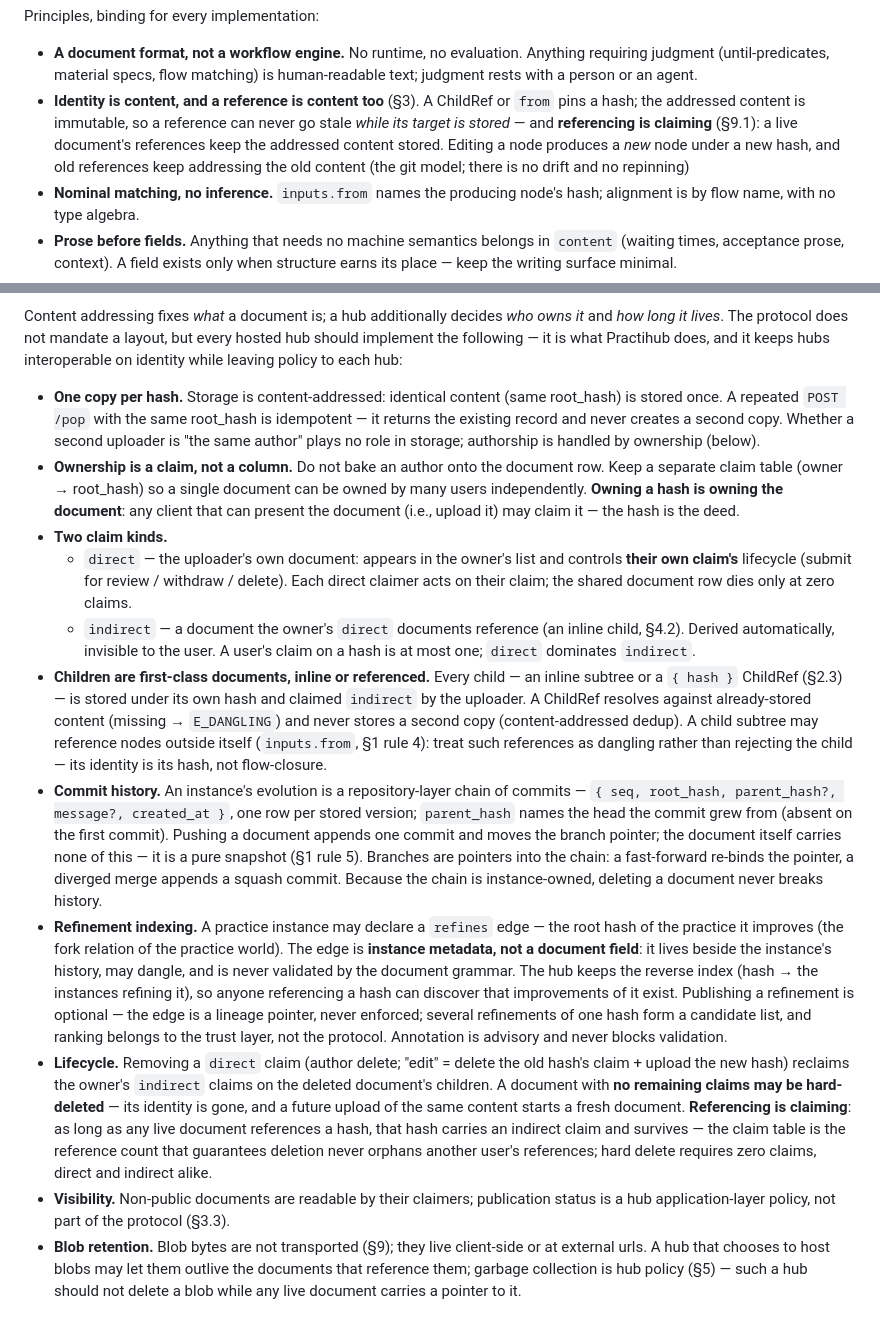
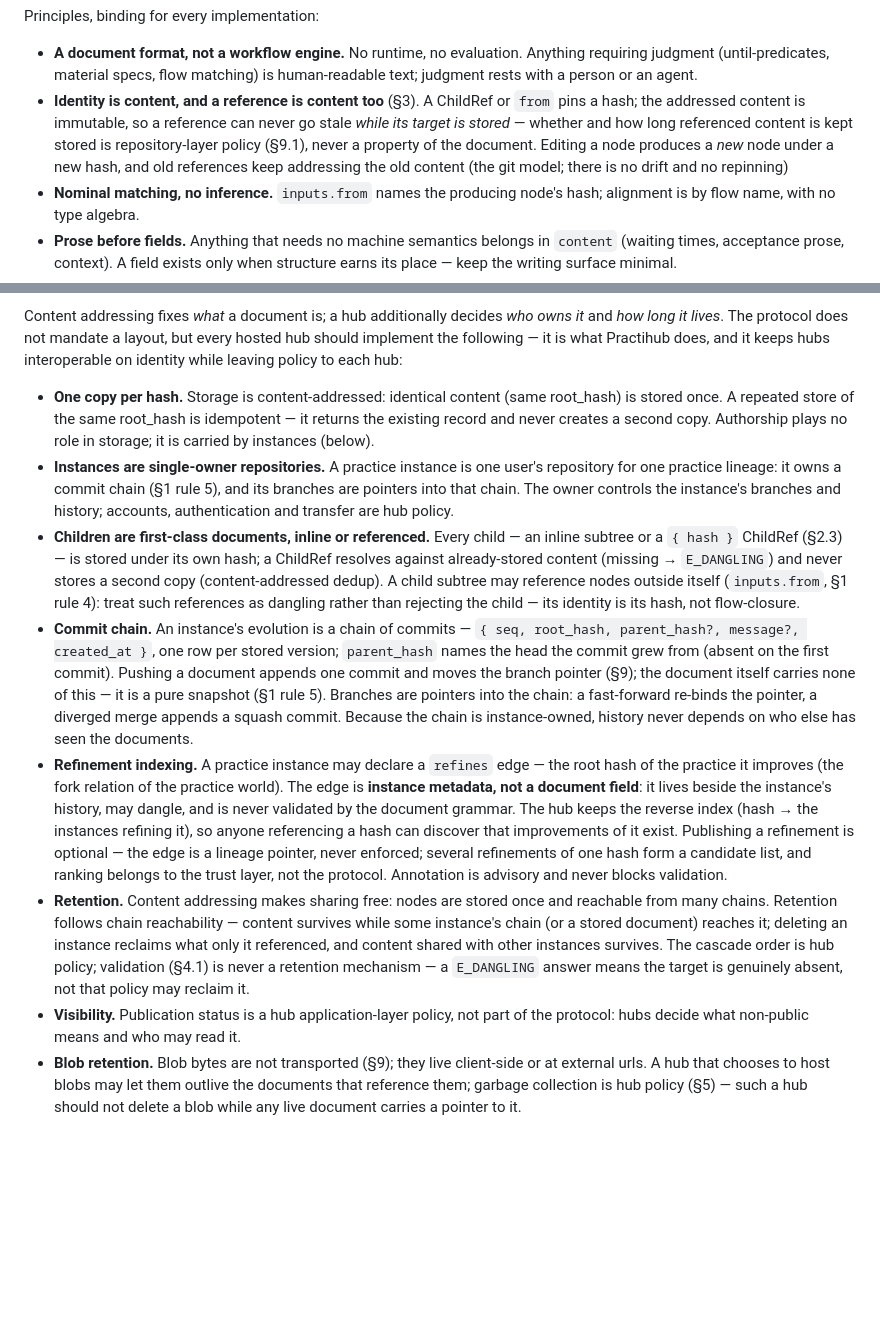
Before and after one commit to Arshdelight/pop, a Markdown page: pop-spec.md, 2 parts joined by grey strips. Rendered like a GitHub page; blank space fills up the shorter version.

```diff
--- a/pop-spec.md
+++ b/pop-spec.md
@@ -45,7 +45,7 @@ Rules:
 Principles, binding for every implementation:
 
 - **A document format, not a workflow engine.** No runtime, no evaluation. Anything requiring judgment (until-predicates, material specs, flow matching) is human-readable text; judgment rests with a person or an agent.
-- **Identity is content, and a reference is content too** (§3). A ChildRef or `from` pins a hash; the addressed content is immutable, so a reference can never go stale *while its target is stored* — and **referencing is claiming** (§9.1): a live document's references keep the addressed content stored. Editing a node produces a *new* node under a new hash, and old references keep addressing the old content (the git model; there is no drift and no repinning)
+- **Identity is content, and a reference is content too** (§3). A ChildRef or `from` pins a hash; the addressed content is immutable, so a reference can never go stale *while its target is stored* — whether and how long referenced content is kept stored is repository-layer policy (§9.1), never a property of the document. Editing a node produces a *new* node under a new hash, and old references keep addressing the old content (the git model; there is no drift and no repinning)
 - **Nominal matching, no inference.** `inputs.from` names the producing node's hash; alignment is by flow name, with no type algebra.
 - **Prose before fields.** Anything that needs no machine semantics belongs in `content` (waiting times, acceptance prose, context). A field exists only when structure earns its place — keep the writing surface minimal.
 - **Evolution adds optional fields.** Absent fields do not participate in hashing, so existing identities never change without cause (§8).
@@ -295,17 +295,13 @@ Transport adds, beyond §4.1:
 
 Content addressing fixes *what* a document is; a hub additionally decides *who owns it* and *how long it lives*. The protocol does not mandate a layout, but every hosted hub should implement the following — it is what Practihub does, and it keeps hubs interoperable on identity while leaving policy to each hub:
 
-- **One copy per hash.** Storage is content-addressed: identical content (same root_hash) is stored once. A repeated `POST /pop` with the same root_hash is idempotent — it returns the existing record and never creates a second copy. Whether a second uploader is "the same author" plays no role in storage; authorship is handled by ownership (below).
-- **Ownership is a claim, not a column.** Do not bake an author onto the document row. Keep a separate claim table (owner → root_hash) so a single document can be owned by many users independently. **Owning a hash is owning the document**: any client that can present the document (i.e., upload it) may claim it — the hash is the deed.
-- **Two claim kinds.**
-  - `direct` — the uploader's own document: appears in the owner's list and controls **their own claim's** lifecycle (submit for review / withdraw / delete). Each direct claimer acts on their claim; the shared document row dies only at zero claims.
-  - `indirect` — a document the owner's `direct` documents reference (an inline child, §4.2). Derived automatically, invisible to the user.
-  A user's claim on a hash is at most one; `direct` dominates `indirect`.
-- **Children are first-class documents, inline or referenced.** Every child — an inline subtree or a `{ hash }` ChildRef (§2.3) — is stored under its own hash and claimed `indirect` by the uploader. A ChildRef resolves against already-stored content (missing → `E_DANGLING`) and never stores a second copy (content-addressed dedup). A child subtree may reference nodes outside itself (`inputs.from`, §1 rule 4): treat such references as dangling rather than rejecting the child — its identity is its hash, not flow-closure.
-- **Commit history.** An instance's evolution is a repository-layer chain of commits — `{ seq, root_hash, parent_hash?, message?, created_at }`, one row per stored version; `parent_hash` names the head the commit grew from (absent on the first commit). Pushing a document appends one commit and moves the branch pointer; the document itself carries none of this — it is a pure snapshot (§1 rule 5). Branches are pointers into the chain: a fast-forward re-binds the pointer, a diverged merge appends a squash commit. Because the chain is instance-owned, deleting a document never breaks history.
+- **One copy per hash.** Storage is content-addressed: identical content (same root_hash) is stored once. A repeated store of the same root_hash is idempotent — it returns the existing record and never creates a second copy. Authorship plays no role in storage; it is carried by instances (below).
+- **Instances are single-owner repositories.** A practice instance is one user's repository for one practice lineage: it owns a commit chain (§1 rule 5), and its branches are pointers into that chain. The owner controls the instance's branches and history; accounts, authentication and transfer are hub policy.
+- **Children are first-class documents, inline or referenced.** Every child — an inline subtree or a `{ hash }` ChildRef (§2.3) — is stored under its own hash; a ChildRef resolves against already-stored content (missing → `E_DANGLING`) and never stores a second copy (content-addressed dedup). A child subtree may reference nodes outside itself (`inputs.from`, §1 rule 4): treat such references as dangling rather than rejecting the child — its identity is its hash, not flow-closure.
+- **Commit chain.** An instance's evolution is a chain of commits — `{ seq, root_hash, parent_hash?, message?, created_at }`, one row per stored version; `parent_hash` names the head the commit grew from (absent on the first commit). Pushing a document appends one commit and moves the branch pointer (§9); the document itself carries none of this — it is a pure snapshot (§1 rule 5). Branches are pointers into the chain: a fast-forward re-binds the pointer, a diverged merge appends a squash commit. Because the chain is instance-owned, history never depends on who else has seen the documents.
 - **Refinement indexing.** A practice instance may declare a `refines` edge — the root hash of the practice it improves (the fork relation of the practice world). The edge is **instance metadata, not a document field**: it lives beside the instance's history, may dangle, and is never validated by the document grammar. The hub keeps the reverse index (hash → the instances refining it), so anyone referencing a hash can discover that improvements of it exist. Publishing a refinement is optional — the edge is a lineage pointer, never enforced; several refinements of one hash form a candidate list, and ranking belongs to the trust layer, not the protocol. Annotation is advisory and never blocks validation.
-- **Lifecycle.** Removing a `direct` claim (author delete; "edit" = delete the old hash's claim + upload the new hash) reclaims the owner's `indirect` claims on the deleted document's children. A document with **no remaining claims may be hard-deleted** — its identity is gone, and a future upload of the same content starts a fresh document. **Referencing is claiming**: as long as any live document references a hash, that hash carries an indirect claim and survives — the claim table is the reference count that guarantees deletion never orphans another user's references; hard delete requires zero claims, direct and indirect alike.
-- **Visibility.** Non-public documents are readable by their claimers; publication status is a hub application-layer policy, not part of the protocol (§3.3).
+- **Retention.** Content addressing makes sharing free: nodes are stored once and reachable from many chains. Retention follows chain reachability — content survives while some instance's chain (or a stored document) reaches it; deleting an instance reclaims what only it referenced, and content shared with other instances survives. The cascade order is hub policy; validation (§4.1) is never a retention mechanism — a `E_DANGLING` answer means the target is genuinely absent, not that policy may reclaim it.
+- **Visibility.** Publication status is a hub application-layer policy, not part of the protocol: hubs decide what non-public means and who may read it.
 - **Blob retention.** Blob bytes are not transported (§9); they live client-side or at external urls. A hub that chooses to host blobs may let them outlive the documents that reference them; garbage collection is hub policy (§5) — such a hub should not delete a blob while any live document carries a pointer to it.
 
 ## Appendix A: Test vectors
```
Also changed, not shown: other parts of pop-spec.md (+11 -11 lines), sdk/spec/pop-spec.md (+18 -22 lines).
